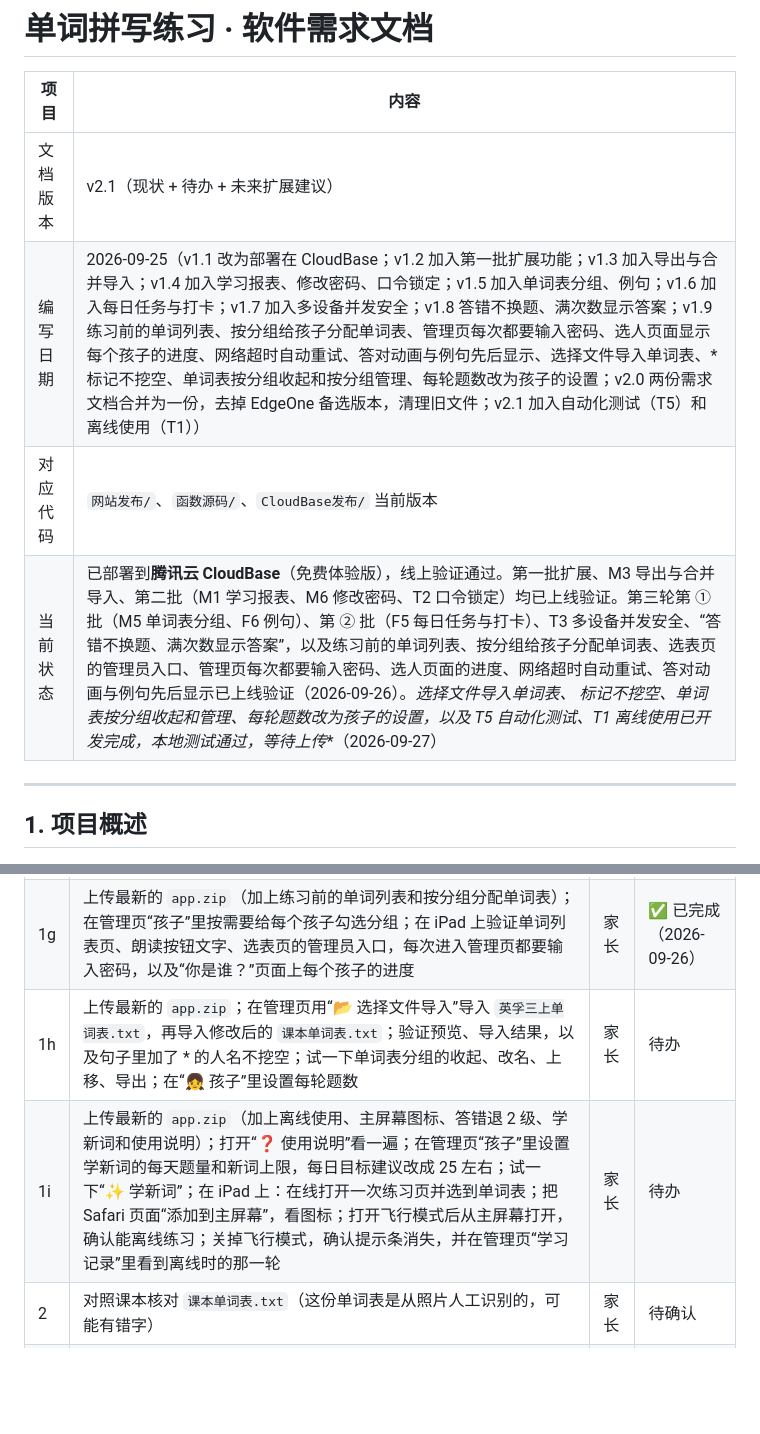
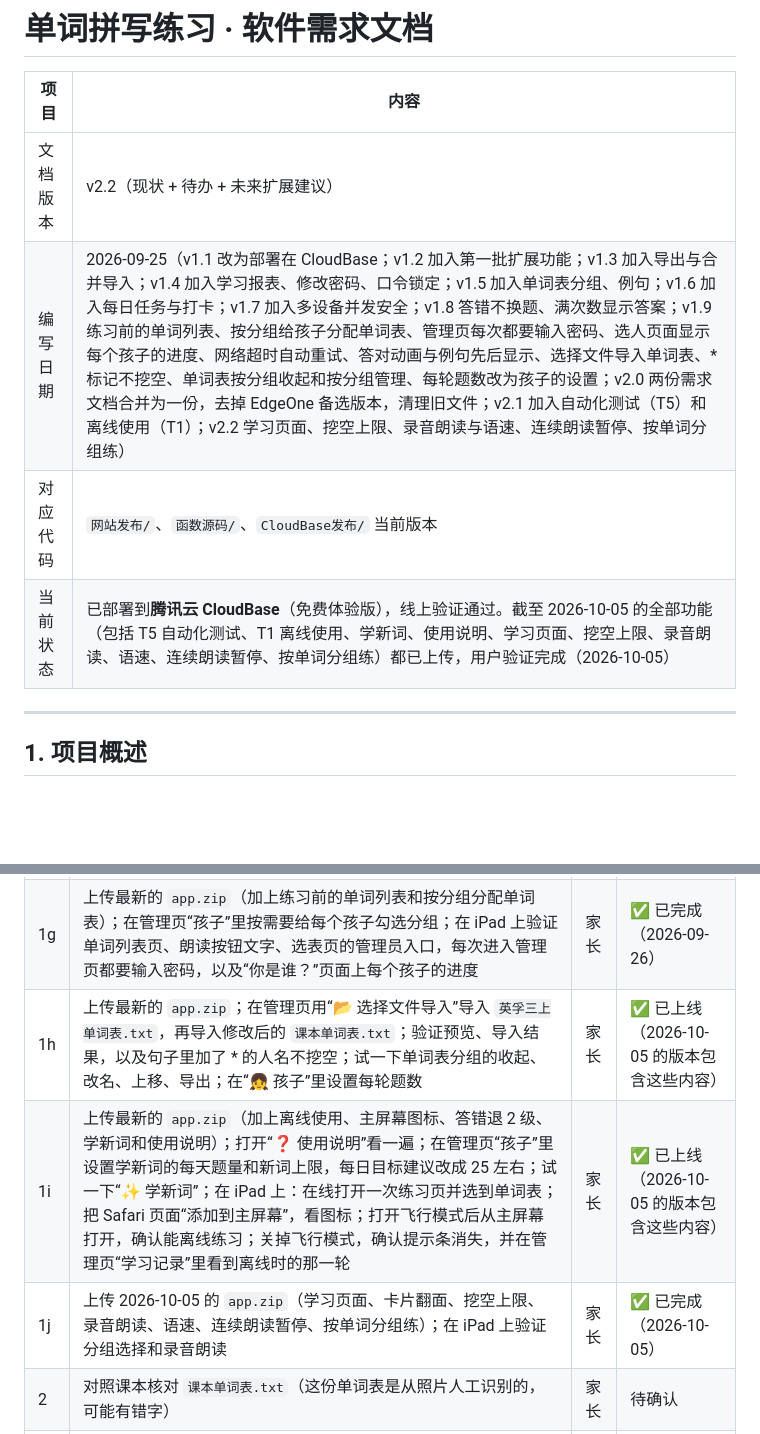
Before and after one commit to GabrielYuHub/spelling-practice, a Markdown page: 软件需求文档.md, 2 parts joined by grey strips. GitHub-like rendering; blank space fills up the shorter version.

Commit message:
需求文档 v2.2：截至 2026-10-05 的功能已上线验证
Co-Authored-By: Claude Opus 5.5 <noreply@anthropic.com>

```diff
--- a/软件需求文档.md
+++ b/软件需求文档.md
@@ -2,10 +2,10 @@
 
 | 项目 | 内容 |
 |---|---|
-| 文档版本 | v2.1（现状 + 待办 + 未来扩展建议） |
-| 编写日期 | 2026-09-25（v1.1 改为部署在 CloudBase；v1.2 加入第一批扩展功能；v1.3 加入导出与合并导入；v1.4 加入学习报表、修改密码、口令锁定；v1.5 加入单词表分组、例句；v1.6 加入每日任务与打卡；v1.7 加入多设备并发安全；v1.8 答错不换题、满次数显示答案；v1.9 练习前的单词列表、按分组给孩子分配单词表、管理页每次都要输入密码、选人页面显示每个孩子的进度、网络超时自动重试、答对动画与例句先后显示、选择文件导入单词表、* 标记不挖空、单词表按分组收起和按分组管理、每轮题数改为孩子的设置；v2.0 两份需求文档合并为一份，去掉 EdgeOne 备选版本，清理旧文件；v2.1 加入自动化测试（T5）和离线使用（T1）） |
+| 文档版本 | v2.2（现状 + 待办 + 未来扩展建议） |
+| 编写日期 | 2026-09-25（v1.1 改为部署在 CloudBase；v1.2 加入第一批扩展功能；v1.3 加入导出与合并导入；v1.4 加入学习报表、修改密码、口令锁定；v1.5 加入单词表分组、例句；v1.6 加入每日任务与打卡；v1.7 加入多设备并发安全；v1.8 答错不换题、满次数显示答案；v1.9 练习前的单词列表、按分组给孩子分配单词表、管理页每次都要输入密码、选人页面显示每个孩子的进度、网络超时自动重试、答对动画与例句先后显示、选择文件导入单词表、* 标记不挖空、单词表按分组收起和按分组管理、每轮题数改为孩子的设置；v2.0 两份需求文档合并为一份，去掉 EdgeOne 备选版本，清理旧文件；v2.1 加入自动化测试（T5）和离线使用（T1）；v2.2 学习页面、挖空上限、录音朗读与语速、连续朗读暂停、按单词分组练） |
 | 对应代码 | `网站发布/`、`函数源码/`、`CloudBase发布/` 当前版本 |
-| 当前状态 | 已部署到**腾讯云 CloudBase**（免费体验版），线上验证通过。第一批扩展、M3 导出与合并导入、第二批（M1 学习报表、M6 修改密码、T2 口令锁定）均已上线验证。第三轮第 ① 批（M5 单词表分组、F6 例句）、第 ② 批（F5 每日任务与打卡）、T3 多设备并发安全、“答错不换题、满次数显示答案”，以及练习前的单词列表、按分组给孩子分配单词表、选表页的管理员入口、管理页每次都要输入密码、选人页面的进度、网络超时自动重试、答对动画与例句先后显示已上线验证（2026-09-26）。**选择文件导入单词表、* 标记不挖空、单词表按分组收起和管理、每轮题数改为孩子的设置，以及 T5 自动化测试、T1 离线使用已开发完成，本地测试通过，等待上传**（2026-09-27） |
+| 当前状态 | 已部署到**腾讯云 CloudBase**（免费体验版），线上验证通过。截至 2026-10-05 的全部功能（包括 T5 自动化测试、T1 离线使用、学新词、使用说明、学习页面、挖空上限、录音朗读、语速、连续朗读暂停、按单词分组练）都已上传，用户验证完成（2026-10-05） |
 
 ---
 
@@ -724,8 +724,9 @@ be good at 擅长于……
 | 1e | 上传第 ② 批的 `app.zip`；在管理页给每个孩子设置每日目标；验证打卡条、打卡庆祝、徽章墙 | 家长 | ✅ 已完成（2026-09-26） |
 | 1f | 上传最新的 `app.zip`（包含第 ① ② 批、T3 和“答错不换题”的全部内容）；在管理页给每个孩子设置每日目标和最多尝试次数；在 iPad 上验证分组、例句、打卡、答错后的流程 | 家长 | ✅ 已完成（2026-09-26） |
 | 1g | 上传最新的 `app.zip`（加上练习前的单词列表和按分组分配单词表）；在管理页“孩子”里按需要给每个孩子勾选分组；在 iPad 上验证单词列表页、朗读按钮文字、选表页的管理员入口，每次进入管理页都要输入密码，以及“你是谁？”页面上每个孩子的进度 | 家长 | ✅ 已完成（2026-09-26） |
-| 1h | 上传最新的 `app.zip`；在管理页用“📂 选择文件导入”导入 `英孚三上单词表.txt`，再导入修改后的 `课本单词表.txt`；验证预览、导入结果，以及句子里加了 * 的人名不挖空；试一下单词表分组的收起、改名、上移、导出；在“👧 孩子”里设置每轮题数 | 家长 | 待办 |
-| 1i | 上传最新的 `app.zip`（加上离线使用、主屏幕图标、答错退 2 级、学新词和使用说明）；打开“❓ 使用说明”看一遍；在管理页“孩子”里设置学新词的每天题量和新词上限，每日目标建议改成 25 左右；试一下“✨ 学新词”；在 iPad 上：在线打开一次练习页并选到单词表；把 Safari 页面“添加到主屏幕”，看图标；打开飞行模式后从主屏幕打开，确认能离线练习；关掉飞行模式，确认提示条消失，并在管理页“学习记录”里看到离线时的那一轮 | 家长 | 待办 |
+| 1h | 上传最新的 `app.zip`；在管理页用“📂 选择文件导入”导入 `英孚三上单词表.txt`，再导入修改后的 `课本单词表.txt`；验证预览、导入结果，以及句子里加了 * 的人名不挖空；试一下单词表分组的收起、改名、上移、导出；在“👧 孩子”里设置每轮题数 | 家长 | ✅ 已上线（2026-10-05 的版本包含这些内容） |
+| 1i | 上传最新的 `app.zip`（加上离线使用、主屏幕图标、答错退 2 级、学新词和使用说明）；打开“❓ 使用说明”看一遍；在管理页“孩子”里设置学新词的每天题量和新词上限，每日目标建议改成 25 左右；试一下“✨ 学新词”；在 iPad 上：在线打开一次练习页并选到单词表；把 Safari 页面“添加到主屏幕”，看图标；打开飞行模式后从主屏幕打开，确认能离线练习；关掉飞行模式，确认提示条消失，并在管理页“学习记录”里看到离线时的那一轮 | 家长 | ✅ 已上线（2026-10-05 的版本包含这些内容） |
+| 1j | 上传 2026-10-05 的 `app.zip`（学习页面、卡片翻面、挖空上限、录音朗读、语速、连续朗读暂停、按单词分组练）；在 iPad 上验证分组选择和录音朗读 | 家长 | ✅ 已完成（2026-10-05） |
 | 2 | 对照课本核对 `课本单词表.txt`（这份单词表是从照片人工识别的，可能有错字） | 家长 | 待确认 |
 | 3 | 修改默认孩子的名字和 PIN `0000`，按需要添加其他孩子 | 家长 | 待确认 |
 | 4 | 删除测试用的 `cbtest` 云函数和 `/cbtest` 路由 | 家长 | 待确认 |
```
